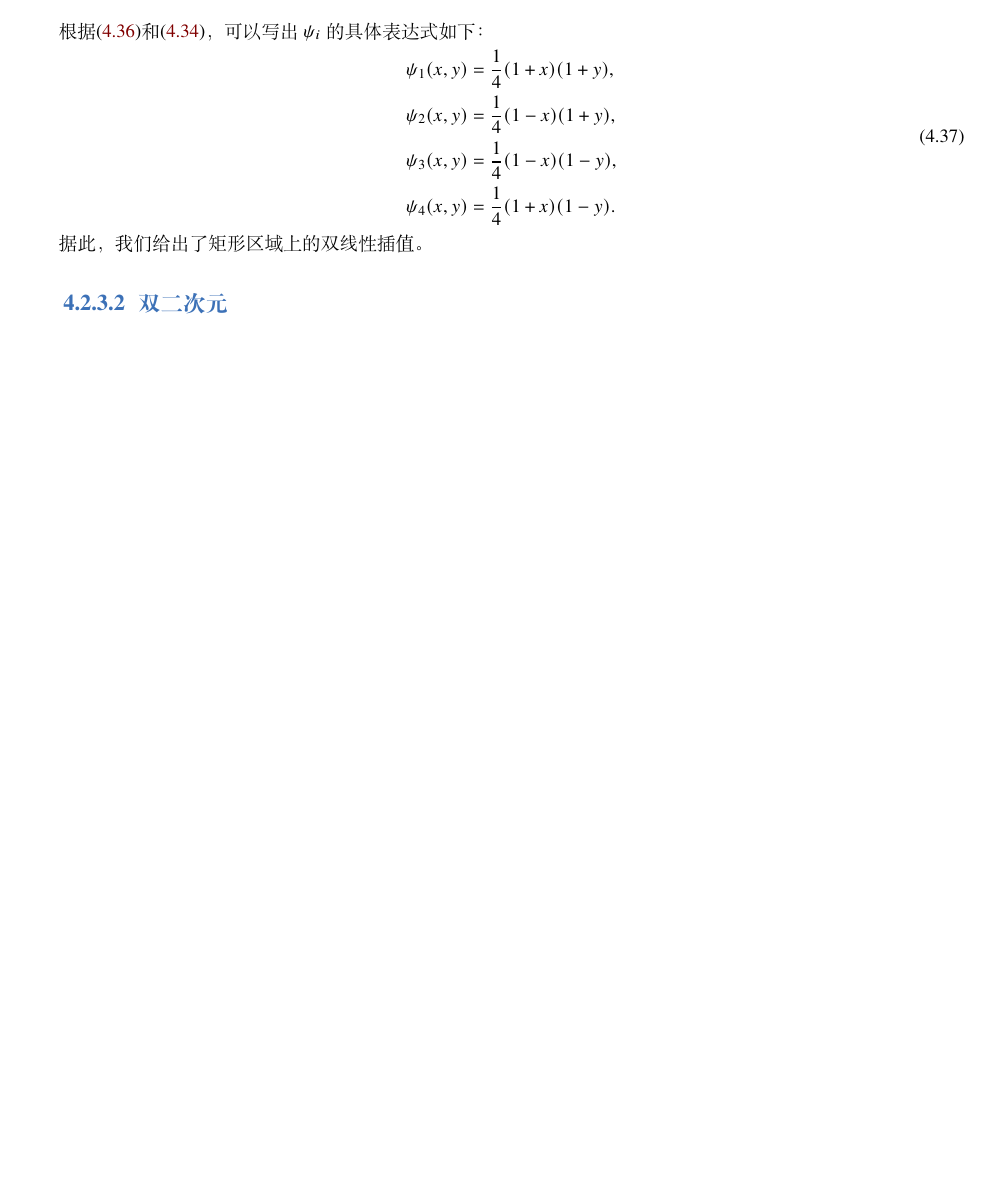
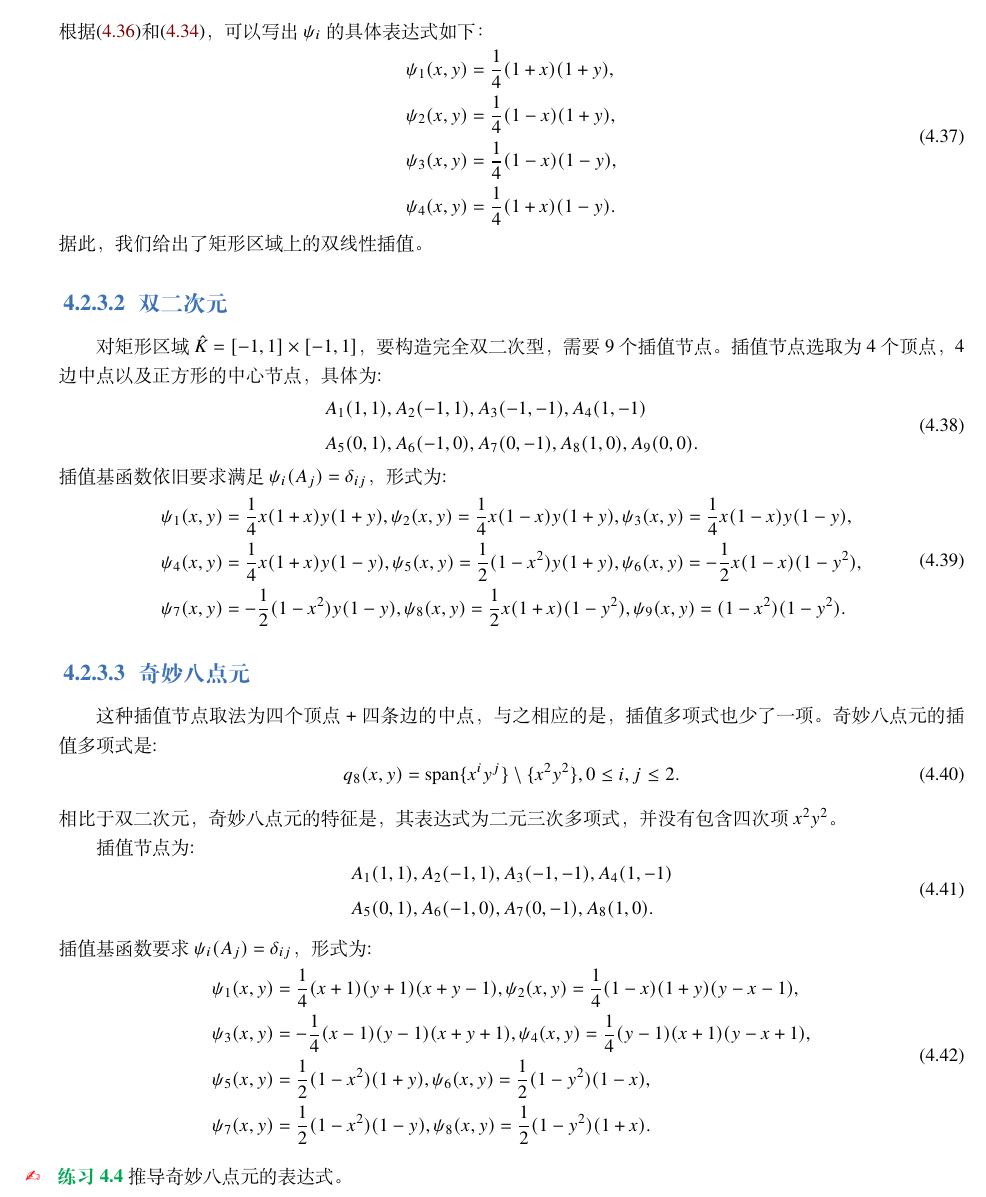
Before and after one commit to hsmath2017/FEMethod, a LaTeX book (note/note.tex, which reads note/chap4.tex): part of page 38 of 38, cut so that both start at the same text, the shorter picture padded with empty space. The pictures show the PDF file note/note.pdf that the author committed with the source.

Commit message:
the form of element

```diff
--- a/note/chap4.tex
+++ b/note/chap4.tex
@@ -400,3 +400,44 @@ TBD
 \end{equation}
 据此，我们给出了矩形区域上的双线性插值。
 \subsubsection{双二次元}
+对矩形区域$\hat{K}=[-1,1]\times[-1,1]$，要构造完全双二次型，需要9个插值节点。插值节点选取为4个顶点，4边中点以及正方形的中心节点，具体为:
+\begin{equation}
+    \begin{aligned}
+        &A_{1}(1,1),A_{2}(-1,1),A_{3}(-1,-1),A_{4}(1,-1)\\
+        &A_{5}(0,1),A_{6}(-1,0),A_{7}(0,-1),A_{8}(1,0),A_{9}(0,0).\\
+    \end{aligned}
+\end{equation}
+插值基函数依旧要求满足$\psi_{i}(A_{j})=\delta_{ij}$，形式为:
+\begin{equation}
+    \begin{aligned}
+        &\psi_{1}(x,y)=\frac{1}{4}x(1+x)y(1+y),\psi_{2}(x,y)=\frac{1}{4}x(1-x)y(1+y),\psi_{3}(x,y)=\frac{1}{4}x(1-x)y(1-y),\\
+        &\psi_{4}(x,y)=\frac{1}{4}x(1+x)y(1-y),\psi_{5}(x,y)=\frac{1}{2}(1-x^2)y(1+y),\psi_{6}(x,y)=-\frac{1}{2}x(1-x)(1-y^2),\\
+        &\psi_{7}(x,y)=-\frac{1}{2}(1-x^2)y(1-y),\psi_{8}(x,y)=\frac{1}{2}x(1+x)(1-y^2),\psi_{9}(x,y)=(1-x^2)(1-y^2).
+    \end{aligned}
+\end{equation}
+\subsubsection{奇妙八点元}
+这种插值节点取法为四个顶点+四条边的中点，与之相应的是，插值多项式也少了一项。奇妙八点元的插值多项式是:
+\begin{equation}
+    q_{8}(x,y)=\text{span}\{x^{i}y^{j}\}\setminus\{x^{2}y^{2}\},0\le i,j\le 2.
+\end{equation}
+相比于双二次元，奇妙八点元的特征是，其表达式为二元三次多项式，并没有包含四次项$x^{2}y^{2}$。
+
+插值节点为:
+\begin{equation}
+    \begin{aligned}
+        &A_{1}(1,1),A_{2}(-1,1),A_{3}(-1,-1),A_{4}(1,-1)\\
+        &A_{5}(0,1),A_{6}(-1,0),A_{7}(0,-1),A_{8}(1,0).\\
+    \end{aligned}
+\end{equation}
+插值基函数要求$\psi_{i}(A_{j})=\delta_{ij}$，形式为:
+\begin{equation}
+    \begin{aligned}
+        &\psi_{1}(x,y)=\frac{1}{4}(x+1)(y+1)(x+y-1),\psi_{2}(x,y)=\frac{1}{4}(1-x)(1+y)(y-x-1),\\
+        &\psi_{3}(x,y)=-\frac{1}{4}(x-1)(y-1)(x+y+1),\psi_{4}(x,y)=\frac{1}{4}(y-1)(x+1)(y-x+1),\\
+        &\psi_{5}(x,y)=\frac{1}{2}(1-x^2)(1+y),\psi_{6}(x,y)=\frac{1}{2}(1-y^2)(1-x),\\
+        &\psi_{7}(x,y)=\frac{1}{2}(1-x^2)(1-y),\psi_{8}(x,y)=\frac{1}{2}(1-y^2)(1+x).
+    \end{aligned}
+\end{equation}
+\begin{exercise}
+    推导奇妙八点元的表达式。
+\end{exercise}
```
Also changed, not shown: note/note.pdf.
